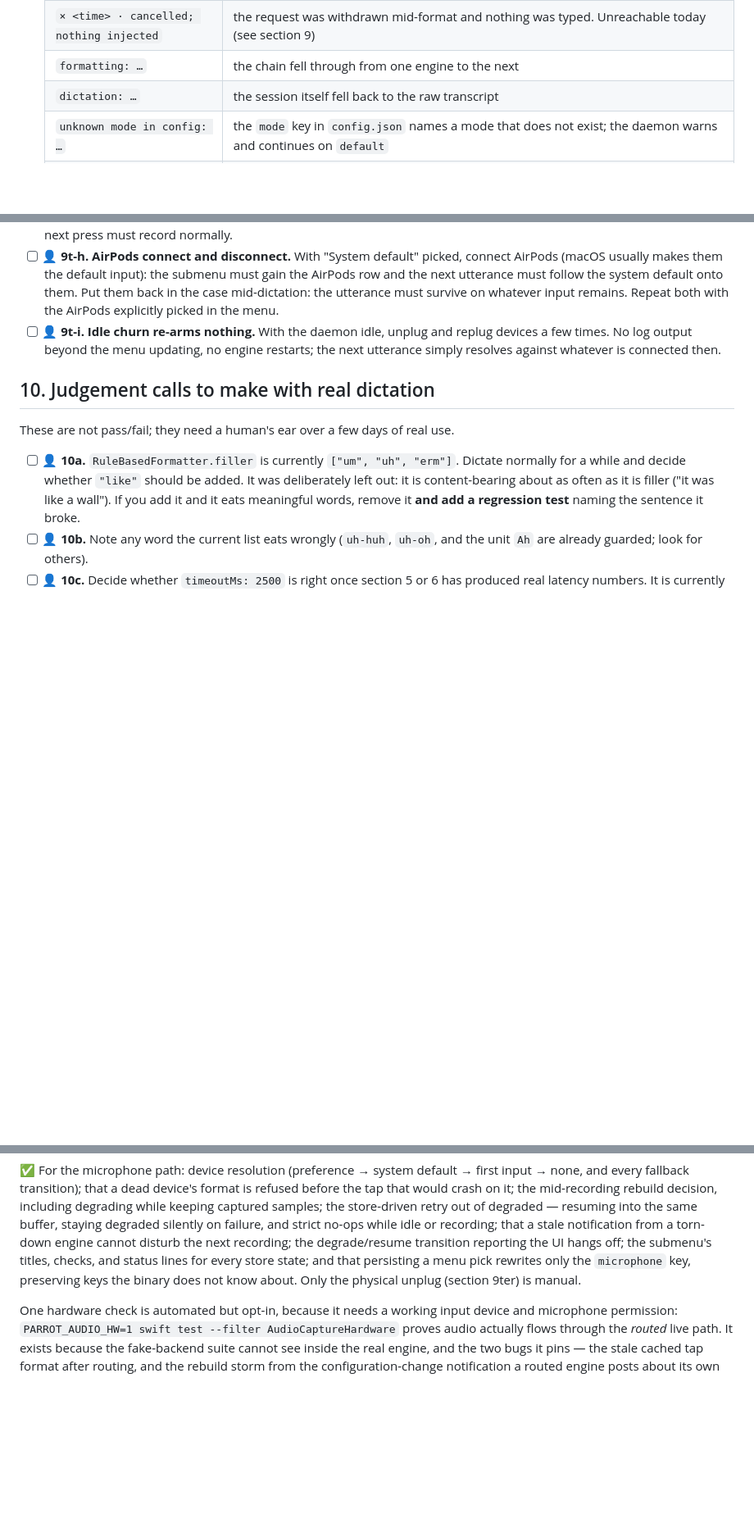
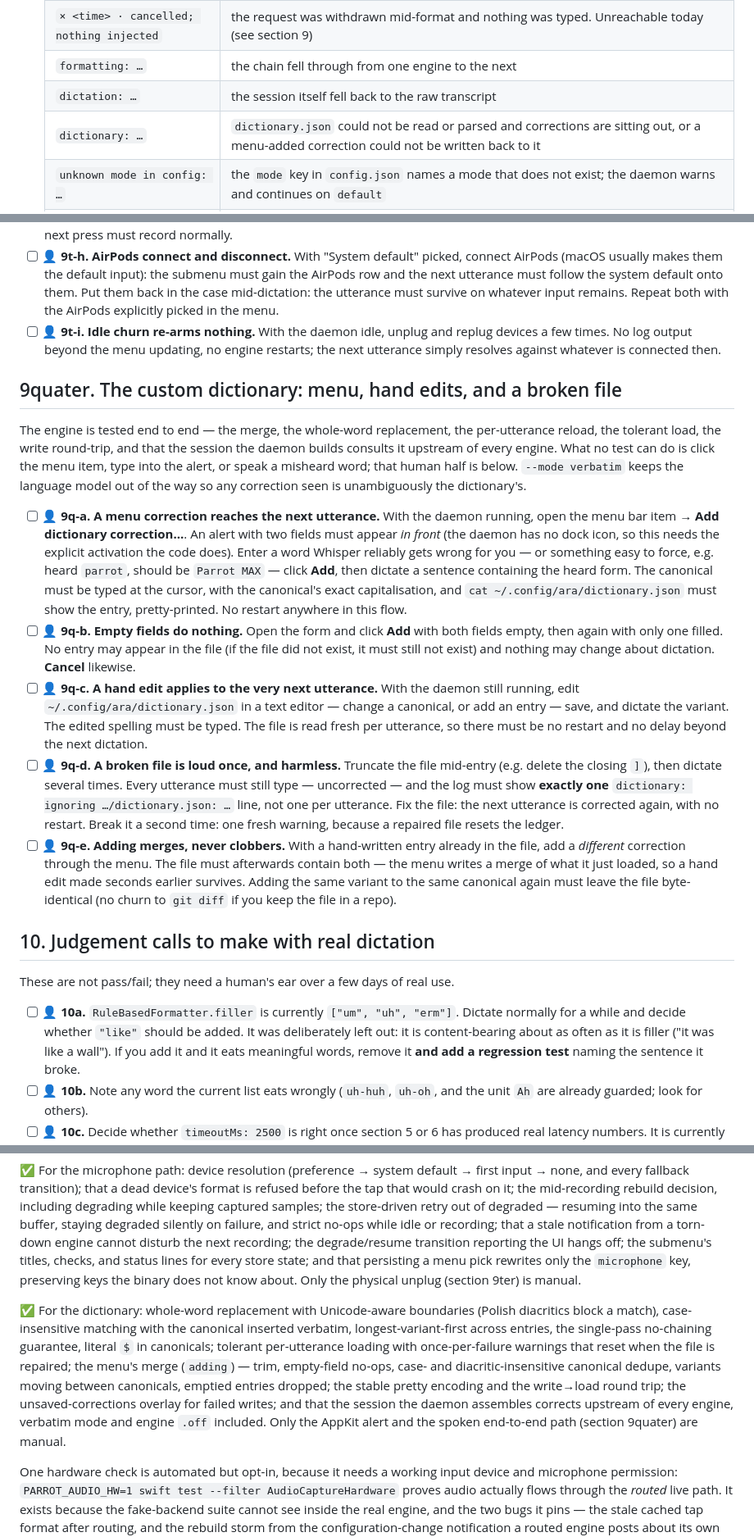
Before and after one commit to Karniej/ara-parrot, a Markdown page: docs/MANUAL-VERIFICATION.md, 3 parts joined by grey strips. Shown at 82% size. Drawn GitHub-style; blank space fills up the shorter version.

Commit message:
docs: document the custom dictionary
README gains a Dictionary section — the menu flow, the file format at
~/.config/ara/dictionary.json, the matching rules, and the per-utterance
hot reload. MANUAL-VERIFICATION gains section 9quater (menu correction
reaches the next utterance, empty fields do nothing, hand edits apply
hot, a broken file warns once and never stops dictation, menu additions
merge with hand edits), the dictionary: line in the log legend, and the
dictionary's entry in the already-covered-by-swift-test list.

Co-Authored-By: Claude Opus 5 (1M context) <noreply@anthropic.com>

```diff
--- a/docs/MANUAL-VERIFICATION.md
+++ b/docs/MANUAL-VERIFICATION.md
@@ -48,6 +48,7 @@ records a result.
    | `⨯ <time> · cancelled; nothing injected` | the request was withdrawn mid-format and nothing was typed. Unreachable today (see section 9) |
    | `formatting: …` | the chain fell through from one engine to the next |
    | `dictation: …` | the session itself fell back to the raw transcript |
+   | `dictionary: …` | `dictionary.json` could not be read or parsed and corrections are sitting out, or a menu-added correction could not be written back to it |
    | `unknown mode in config: …` | the `mode` key in `config.json` names a mode that does not exist; the daemon warns and continues on `default` |
    | `config: …` | the config file was ignored, or a value in it was out of range. **Any line starting `config:` means part of your file did not take effect** |
 
@@ -520,6 +521,49 @@ built-in one.
       no engine restarts; the next utterance simply resolves against whatever
       is connected then.
 
+## 9quater. The custom dictionary: menu, hand edits, and a broken file
+
+The engine is tested end to end — the merge, the whole-word replacement, the
+per-utterance reload, the tolerant load, the write round-trip, and that the
+session the daemon builds consults it upstream of every engine. What no test
+can do is click the menu item, type into the alert, or speak a misheard word;
+that human half is below. `--mode verbatim` keeps the language model out of
+the way so any correction seen is unambiguously the dictionary's.
+
+- [ ] 👤 **9q-a. A menu correction reaches the next utterance.** With the
+      daemon running, open the menu bar item → **Add dictionary correction…**.
+      An alert with two fields must appear *in front* (the daemon has no dock
+      icon, so this needs the explicit activation the code does). Enter a word
+      Whisper reliably gets wrong for you — or something easy to force, e.g.
+      heard `parrot`, should be `Parrot MAX` — click **Add**, then dictate a
+      sentence containing the heard form. The canonical must be typed at the
+      cursor, with the canonical's exact capitalisation, and
+      `cat ~/.config/ara/dictionary.json` must show the entry, pretty-printed.
+      No restart anywhere in this flow.
+- [ ] 👤 **9q-b. Empty fields do nothing.** Open the form and click **Add**
+      with both fields empty, then again with only one filled. No entry may
+      appear in the file (if the file did not exist, it must still not exist)
+      and nothing may change about dictation. **Cancel** likewise.
+- [ ] 👤 **9q-c. A hand edit applies to the very next utterance.** With the
+      daemon still running, edit `~/.config/ara/dictionary.json` in a text
+      editor — change a canonical, or add an entry — save, and dictate the
+      variant. The edited spelling must be typed. The file is read fresh per
+      utterance, so there must be no restart and no delay beyond the next
+      dictation.
+- [ ] 👤 **9q-d. A broken file is loud once, and harmless.** Truncate the file
+      mid-entry (e.g. delete the closing `]`), then dictate several times.
+      Every utterance must still type — uncorrected — and the log must show
+      **exactly one** `dictionary: ignoring …/dictionary.json: …` line, not
+      one per utterance. Fix the file: the next utterance is corrected again,
+      with no restart. Break it a second time: one fresh warning, because a
+      repaired file resets the ledger.
+- [ ] 👤 **9q-e. Adding merges, never clobbers.** With a hand-written entry
+      already in the file, add a *different* correction through the menu.
+      The file must afterwards contain both — the menu writes a merge of what
+      it just loaded, so a hand edit made seconds earlier survives. Adding
+      the same variant to the same canonical again must leave the file
+      byte-identical (no churn to `git diff` if you keep the file in a repo).
+
 ## 10. Judgement calls to make with real dictation
 
 These are not pass/fail; they need a human's ear over a few days of real use.
@@ -565,6 +609,19 @@ persisting a menu pick rewrites only the `microphone` key, preserving keys
 the binary does not know about. Only the physical unplug (section 9ter) is
 manual.
 
+✅ For the dictionary: whole-word replacement with Unicode-aware boundaries
+(Polish diacritics block a match), case-insensitive matching with the
+canonical inserted verbatim, longest-variant-first across entries, the
+single-pass no-chaining guarantee, literal `$` in canonicals; tolerant
+per-utterance loading with once-per-failure warnings that reset when the file
+is repaired; the menu's merge (`adding`) — trim, empty-field no-ops,
+case- and diacritic-insensitive canonical dedupe, variants moving between
+canonicals, emptied entries dropped; the stable pretty encoding and the
+write→load round trip; the unsaved-corrections overlay for failed writes; and
+that the session the daemon assembles corrects upstream of every engine,
+verbatim mode and engine `.off` included. Only the AppKit alert and the
+spoken end-to-end path (section 9quater) are manual.
+
 One hardware check is automated but opt-in, because it needs a working input
 device and microphone permission: `PARROT_AUDIO_HW=1 swift test --filter
 AudioCaptureHardware` proves audio actually flows through the *routed* live
```
Also changed, not shown: README.md (+27 -0 lines).
